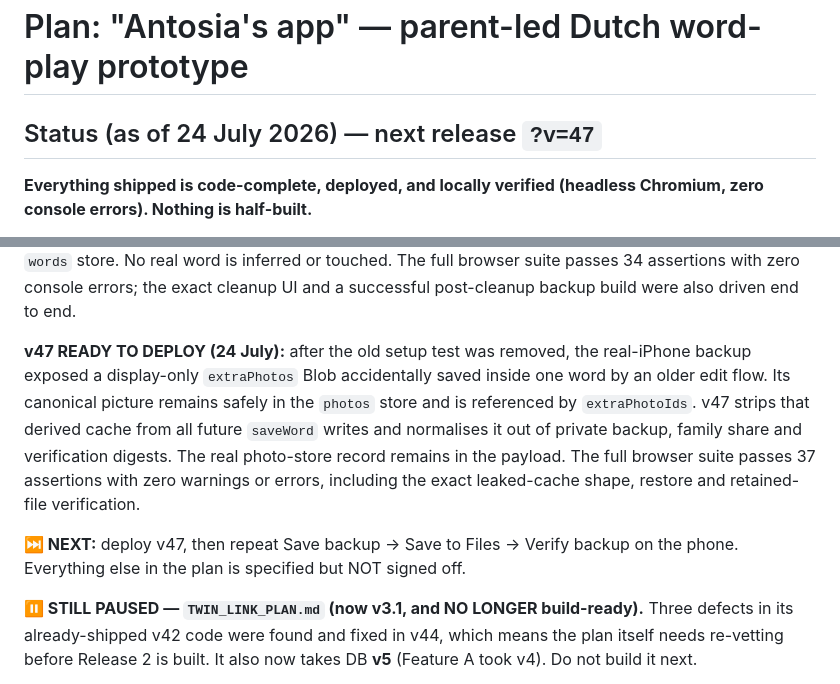
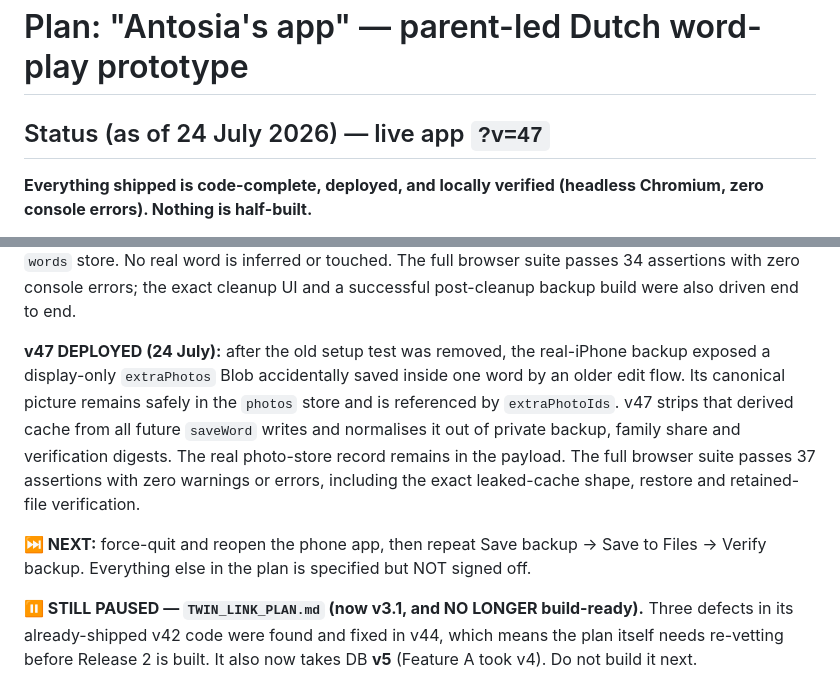
Before and after one commit to RM482/antosias-app, a Markdown page: APP_PLAN.md, 2 parts joined by grey strips. Drawn GitHub-style.

Commit message:
Docs: record v47 deployment

```diff
--- a/APP_PLAN.md
+++ b/APP_PLAN.md
@@ -1,6 +1,6 @@
 # Plan: "Antosia's app" — parent-led Dutch word-play prototype
 
-## Status (as of 24 July 2026) — next release `?v=47`
+## Status (as of 24 July 2026) — live app `?v=47`
 
 **Everything shipped is code-complete, deployed, and locally verified (headless
 Chromium, zero console errors). Nothing is half-built.**
@@ -26,7 +26,7 @@ setup test” repair and moves all future spike persistence data out of the
 passes 34 assertions with zero console errors; the exact cleanup UI and a
 successful post-cleanup backup build were also driven end to end.
 
-**v47 READY TO DEPLOY (24 July):** after the old setup test was removed, the
+**v47 DEPLOYED (24 July):** after the old setup test was removed, the
 real-iPhone backup exposed a display-only `extraPhotos` Blob accidentally saved
 inside one word by an older edit flow. Its canonical picture remains safely in
 the `photos` store and is referenced by `extraPhotoIds`. v47 strips that derived
@@ -36,8 +36,9 @@ the payload. The full browser suite passes 37 assertions with zero warnings or
 errors, including the exact leaked-cache shape, restore and retained-file
 verification.
 
-**⏭️ NEXT:** deploy v47, then repeat Save backup → Save to Files → Verify backup
-on the phone. Everything else in the plan is specified but NOT signed off.
+**⏭️ NEXT:** force-quit and reopen the phone app, then repeat Save backup → Save
+to Files → Verify backup. Everything else in the plan is specified but NOT
+signed off.
 
 **⏸️ STILL PAUSED — `TWIN_LINK_PLAN.md` (now v3.1, and NO LONGER build-ready).**
 Three defects in its already-shipped v42 code were found and fixed in v44, which
```
